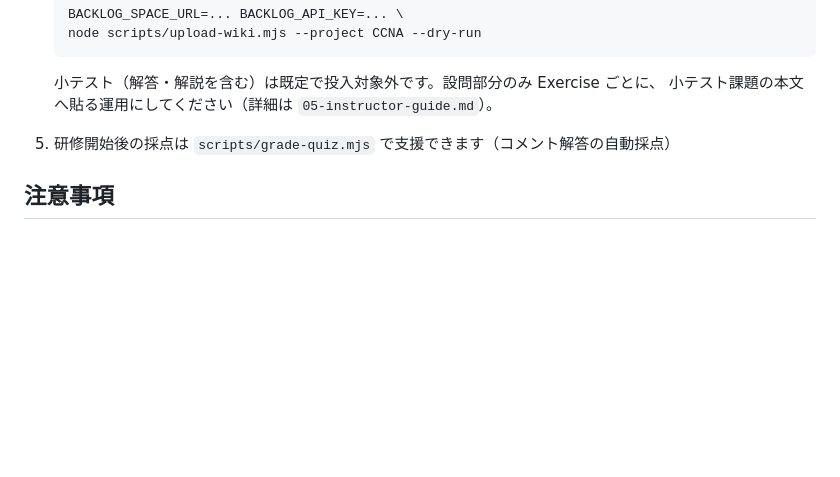
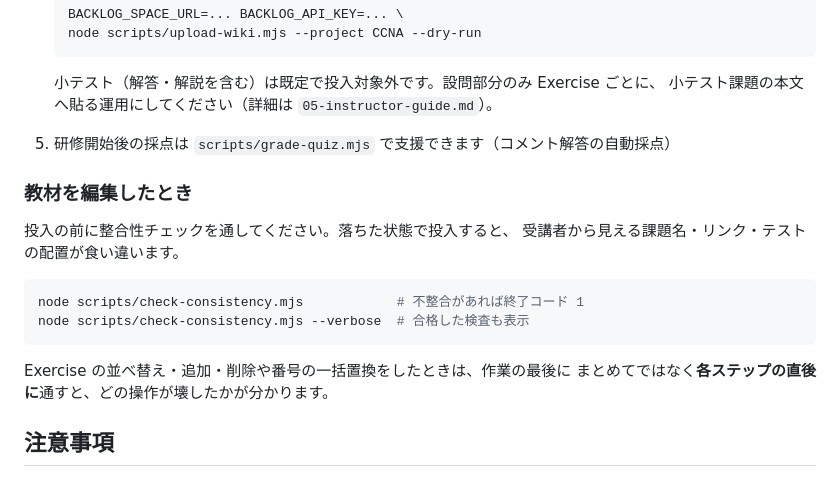
Before and after one commit to oshiyamad-blip/ccna-training, a Markdown page: README.md, the part around the change. GitHub-like rendering; blank space fills up the shorter version.

Commit message:
整合性チェックを運用手順に組み込む（CLAUDE.md・README.md）
作業の最後にまとめてではなく各ステップの直後に通すこと、
Exercise 5/10/15/20 が位置マーカーであること、reports/ と
PROJECT-BACKLOG.md は置換対象外であることを明記した。

````diff
--- a/README.md
+++ b/README.md
@@ -48,6 +48,19 @@ Nulab **Backlog** 上に構築するための設計ドキュメント・教材
 
 5. 研修開始後の採点は `scripts/grade-quiz.mjs` で支援できます（コメント解答の自動採点）
 
+### 教材を編集したとき
+
+投入の前に整合性チェックを通してください。落ちた状態で投入すると、
+受講者から見える課題名・リンク・テストの配置が食い違います。
+
+```bash
+node scripts/check-consistency.mjs            # 不整合があれば終了コード 1
+node scripts/check-consistency.mjs --verbose  # 合格した検査も表示
+```
+
+Exercise の並べ替え・追加・削除や番号の一括置換をしたときは、作業の最後に
+まとめてではなく**各ステップの直後に**通すと、どの操作が壊したかが分かります。
+
 ## 注意事項
 
 - 教材はすべて **オリジナル執筆** です。Cisco NetAcad・市販書籍・他者の教材の転載は
````
Also changed, not shown: CLAUDE.md (+10 -1 lines).
